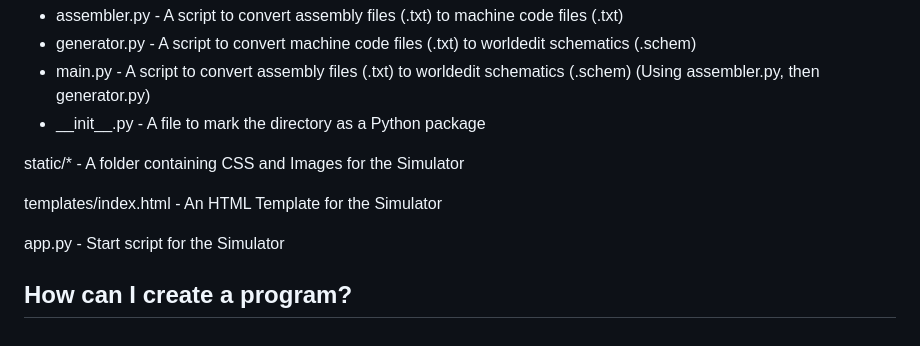
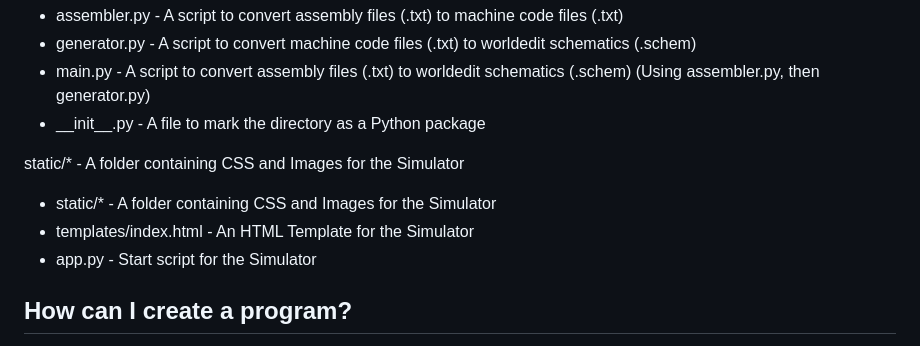
Before and after one commit to IceWizard7/frostbyte-cpu, a Markdown page: README.md, the part around the change. Drawn GitHub-style.

```diff
--- a/README.md
+++ b/README.md
@@ -14,9 +14,9 @@ assembler_to_schematic/ - A folder containing essential scripts to convert betwe
 
 static/* - A folder containing CSS and Images for the Simulator
 
-templates/index.html - An HTML Template for the Simulator
-
-app.py - Start script for the Simulator
+- static/* - A folder containing CSS and Images for the Simulator
+- templates/index.html - An HTML Template for the Simulator
+- app.py - Start script for the Simulator
 
 ## How can I create a program?
 
```
